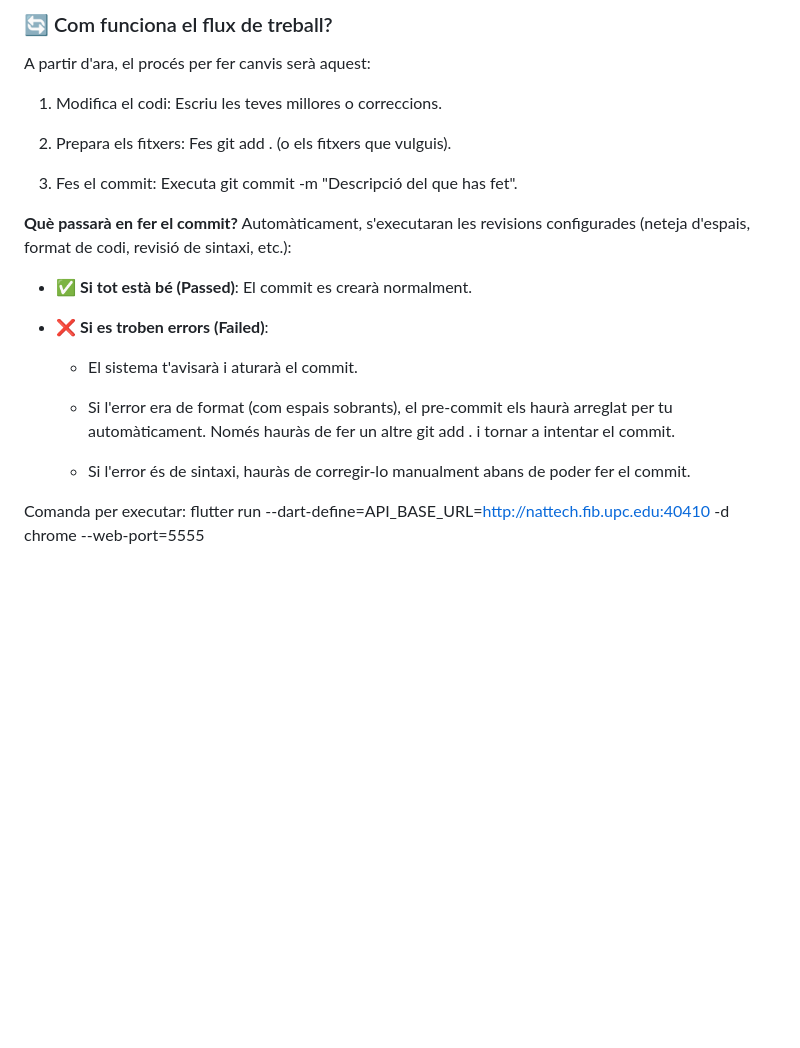
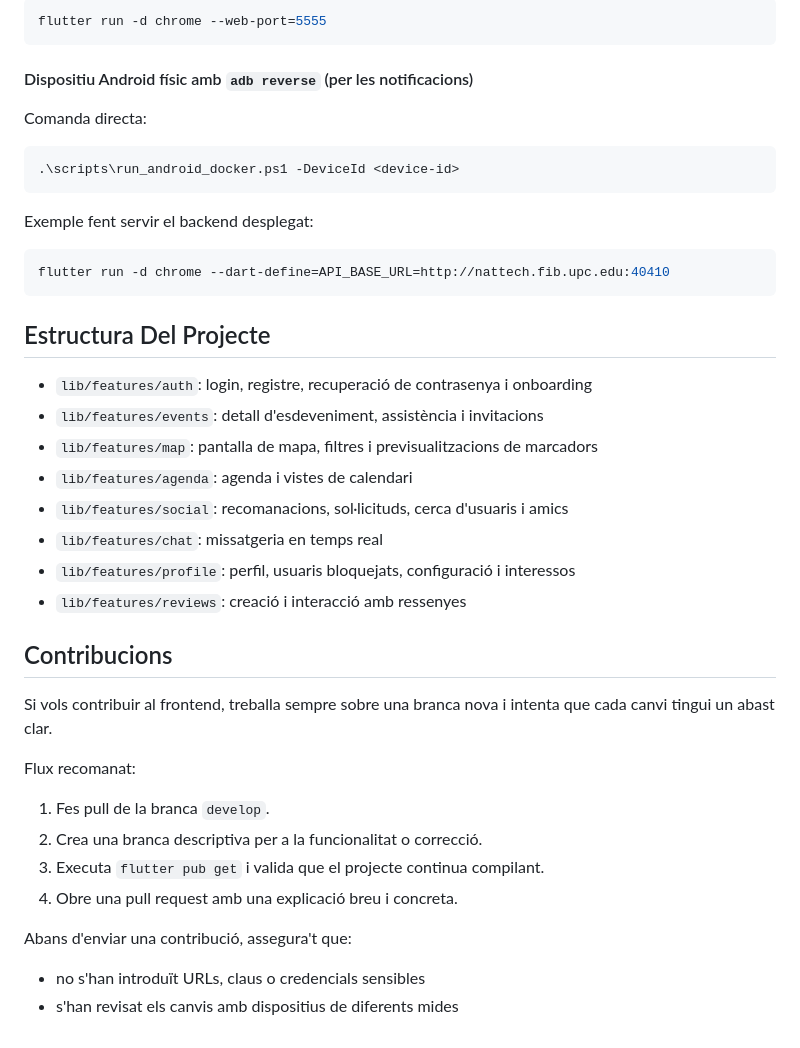
Before and after one commit to pes2526q2-12-gei-upc/Agendat-flutter-frontend, a Markdown page: README.md, the part around one of its changes. Rendered like a GitHub page; blank space fills up the shorter version.

````diff
--- a/README.md
+++ b/README.md
@@ -75,26 +95,46 @@ Aquest repositori està configurat per passar tres filtres abans de permetre qua
 
-### 🔄 Com funciona el flux de treball?
-A partir d'ara, el procés per fer canvis serà aquest:
-
-1. Modifica el codi: Escriu les teves millores o correccions.
-
-2. Prepara els fitxers: Fes git add . (o els fitxers que vulguis).
-
-3. Fes el commit: Executa git commit -m "Descripció del que has fet".
-
-**Què passarà en fer el commit?**
-Automàticament, s'executaran les revisions configurades (neteja d'espais, format de codi, revisió de sintaxi, etc.):
-
-* ✅ **Si tot està bé (Passed)**: El commit es crearà normalment.
-
-* ❌ **Si es troben errors (Failed)**:
-
-    * El sistema t'avisarà i aturarà el commit.
-
-    * Si l'error era de format (com espais sobrants), el pre-commit els haurà arreglat per tu automàticament. Només hauràs de fer un altre git add . i tornar a intentar el commit.
-
-    * Si l'error és de sintaxi, hauràs de corregir-lo manualment abans de poder fer el commit.
+```bash
+flutter run -d chrome --web-port=5555
+```
 
 
-Comanda per executar:
-flutter run --dart-define=API_BASE_URL=http://nattech.fib.upc.edu:40410 -d chrome --web-port=5555
+#### Dispositiu Android físic amb `adb reverse` (per les notificacions)
+
+Comanda directa:
+```powershell
+.\scripts\run_android_docker.ps1 -DeviceId <device-id>
+```
+
+Exemple fent servir el backend desplegat:
+
+```bash
+flutter run -d chrome --dart-define=API_BASE_URL=http://nattech.fib.upc.edu:40410
+```
+
+
+## Estructura Del Projecte
+
+- `lib/features/auth`: login, registre, recuperació de contrasenya i onboarding
+- `lib/features/events`: detall d'esdeveniment, assistència i invitacions
+- `lib/features/map`: pantalla de mapa, filtres i previsualitzacions de marcadors
+- `lib/features/agenda`: agenda i vistes de calendari
+- `lib/features/social`: recomanacions, sol·licituds, cerca d'usuaris i amics
+- `lib/features/chat`: missatgeria en temps real
+- `lib/features/profile`: perfil, usuaris bloquejats, configuració i interessos
+- `lib/features/reviews`: creació i interacció amb ressenyes
+
+## Contribucions
+
+Si vols contribuir al frontend, treballa sempre sobre una branca nova i intenta que cada canvi tingui un abast clar.
+
+Flux recomanat:
+
+1. Fes pull de la branca `develop`.
+2. Crea una branca descriptiva per a la funcionalitat o correcció.
+3. Executa `flutter pub get` i valida que el projecte continua compilant.
+4. Obre una pull request amb una explicació breu i concreta.
+
+Abans d'enviar una contribució, assegura't que:
+
+- no s'han introduït URLs, claus o credencials sensibles
+- s'han revisat els canvis amb dispositius de diferents mides
````
Also changed, not shown: other parts of README.md (+72 -52 lines).
